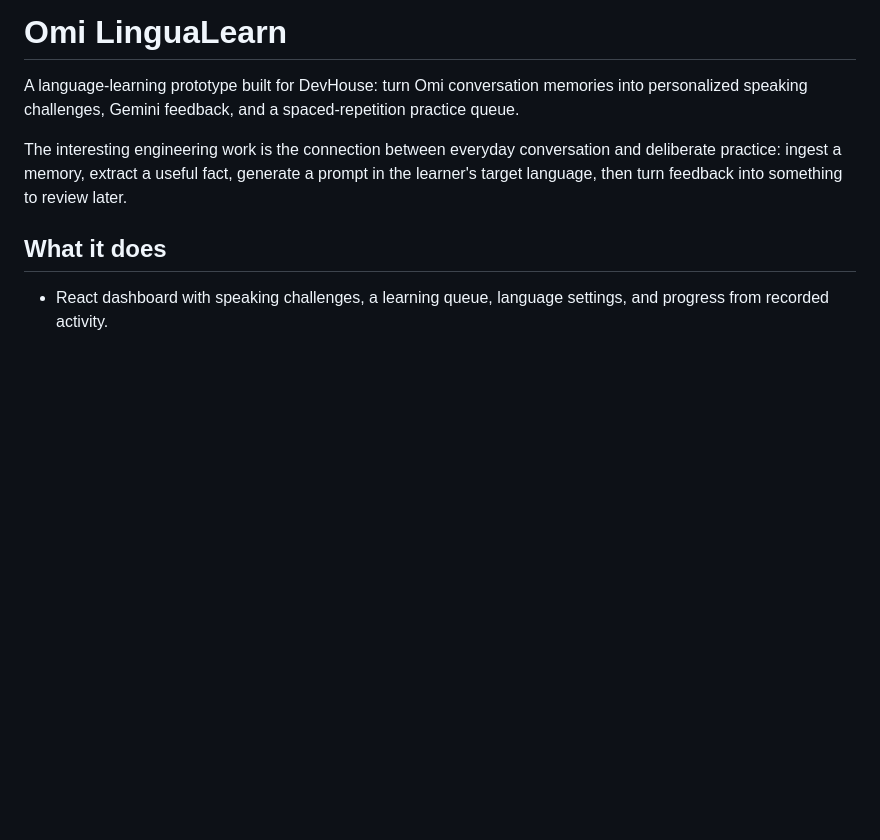
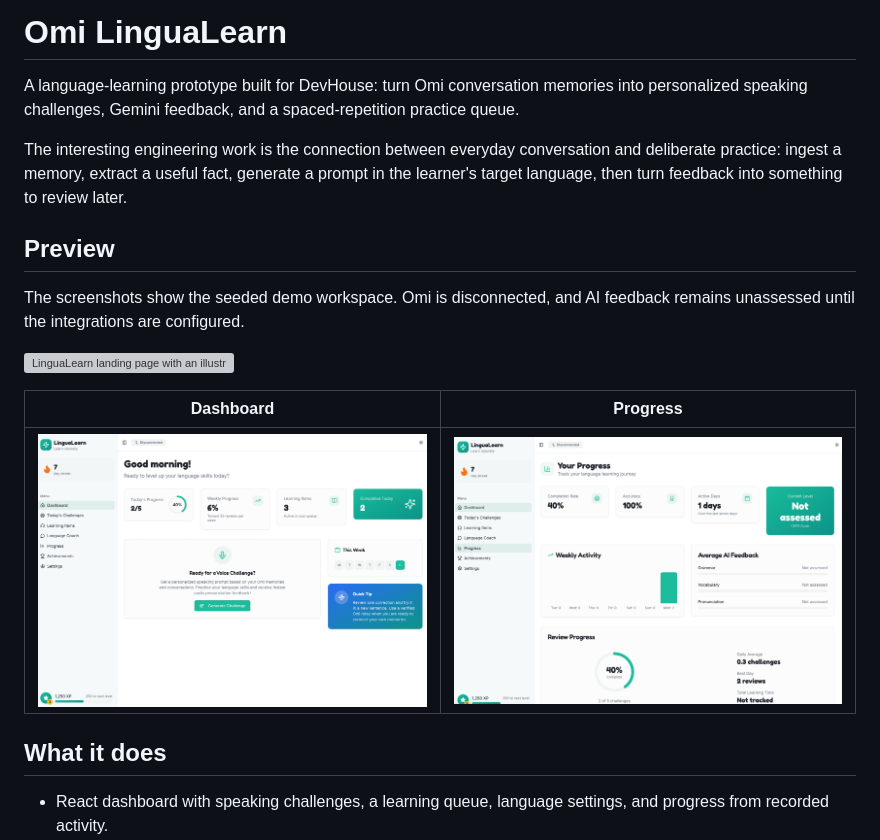
Before and after one commit to andresgomezsar/omi-lingualearn, a Markdown page: README.md, the part around the change. Drawn GitHub-style; pictures changed too: docs/screenshots/dashboard.png (added), docs/screenshots/progress.png (added); blank space fills up the shorter version; grey boxes are pictures that could not be loaded.

Commit message:
Add demo screenshots to LinguaLearn README

```diff
--- a/README.md
+++ b/README.md
@@ -3,6 +3,16 @@
 A language-learning prototype built for DevHouse: turn Omi conversation memories into personalized speaking challenges, Gemini feedback, and a spaced-repetition practice queue.
 
 The interesting engineering work is the connection between everyday conversation and deliberate practice: ingest a memory, extract a useful fact, generate a prompt in the learner's target language, then turn feedback into something to review later.
+
+## Preview
+
+The screenshots show the seeded demo workspace. Omi is disconnected, and AI feedback remains unassessed until the integrations are configured.
+
+![LinguaLearn landing page with an illustrative grammar challenge](docs/screenshots/landing.png)
+
+| Dashboard | Progress |
+| --- | --- |
+| ![Demo dashboard showing challenges, review counts, and connection status](docs/screenshots/dashboard.png) | ![Progress view showing weekly activity and unassessed AI feedback](docs/screenshots/progress.png) |
 
 ## What it does
 
```
Also changed, not shown: 1 other file.
